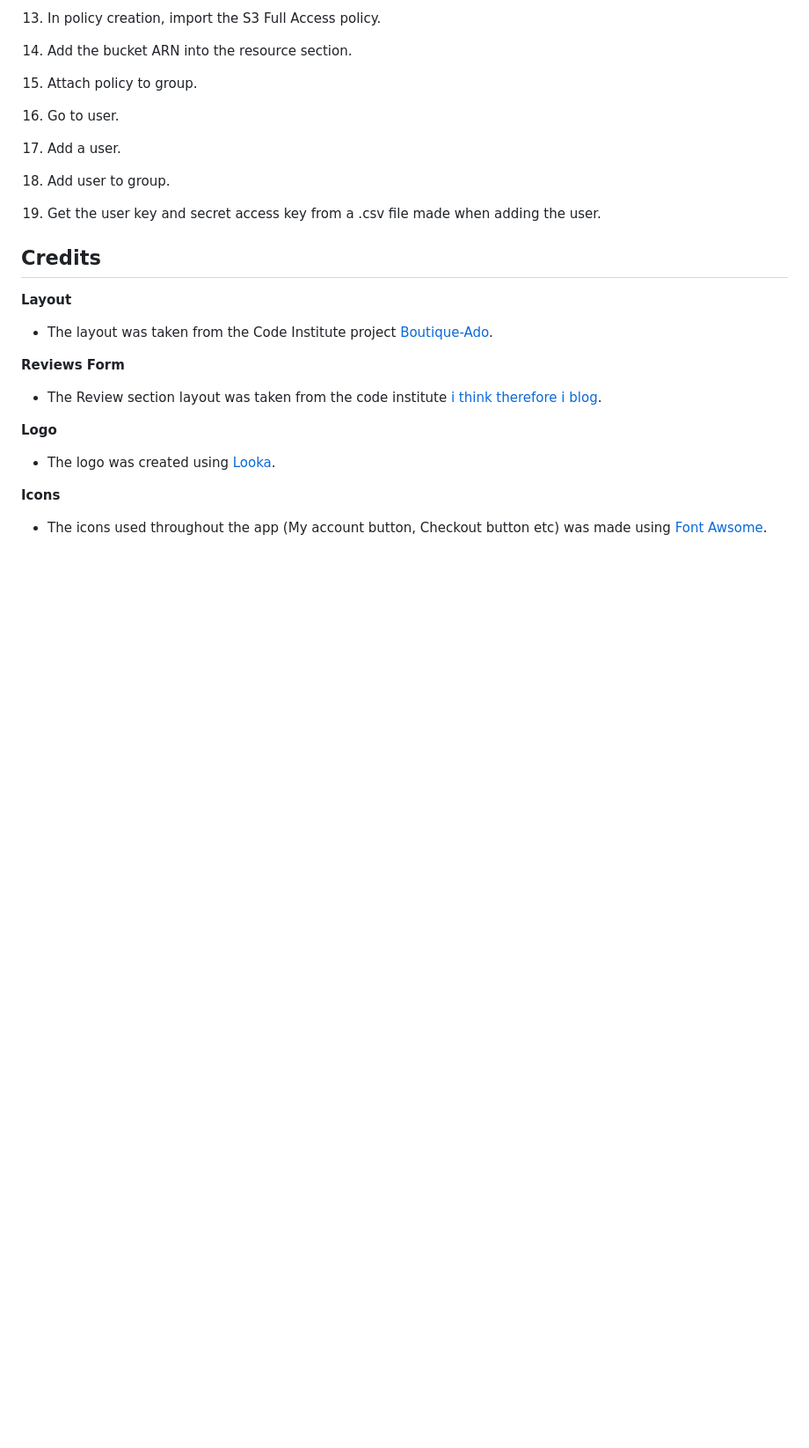
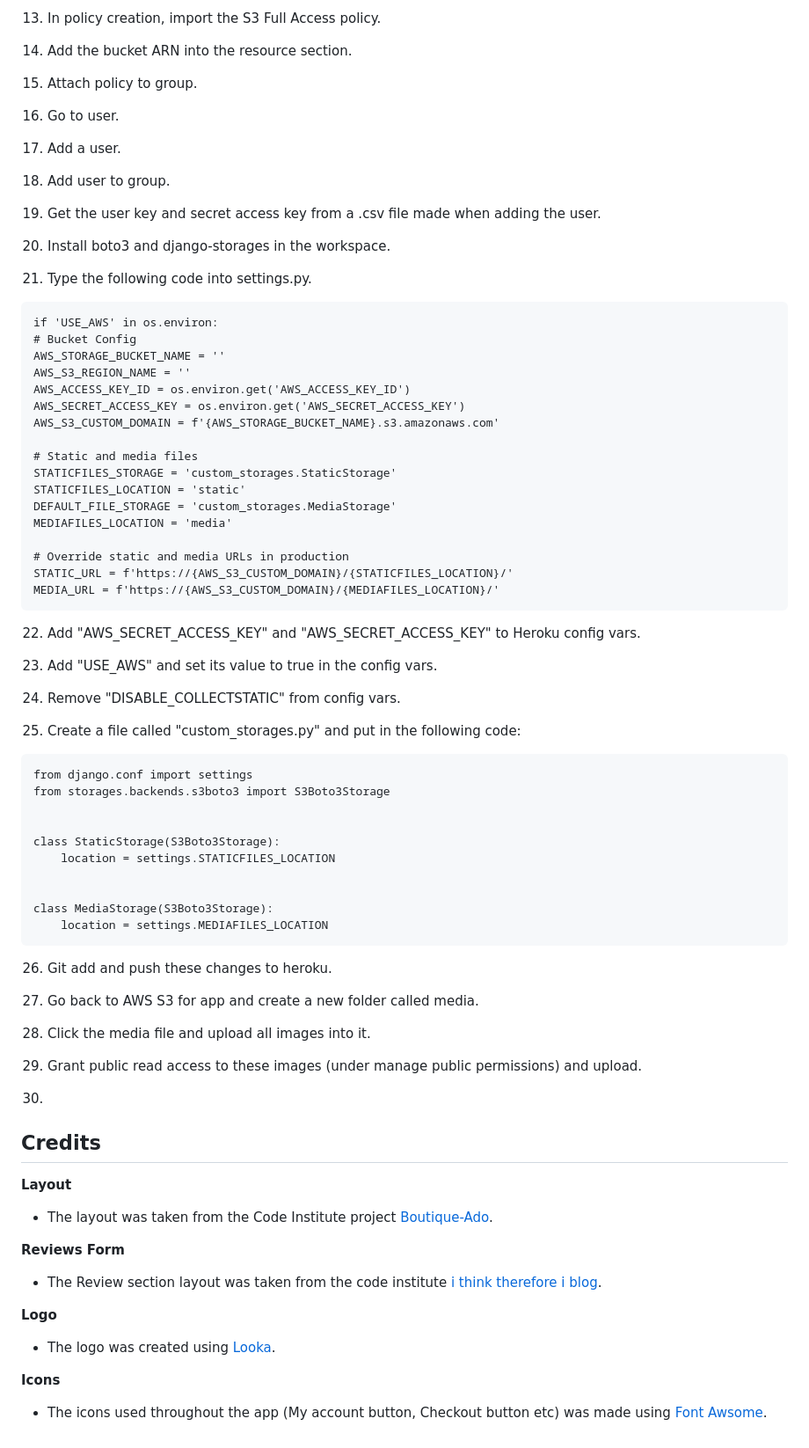
Before and after one commit to UloE-G/Athletes-Corner, a Markdown page: README.md, the part around the change printed below. Shown: that part at 88% size. Rendered like a GitHub page; blank space fills up the shorter version.

Commit message:
Finished Deploymenyt section

```diff
--- a/README.md
+++ b/README.md
@@ -383,7 +383,56 @@ Three steps were used when deploying this website:
 
   19. Get the user key and secret access key from a .csv file made when adding the user.
 
+  20. Install boto3 and django-storages in the workspace.
 
+  21. Type the following code into settings.py.
+
+    if 'USE_AWS' in os.environ:
+    # Bucket Config
+    AWS_STORAGE_BUCKET_NAME = ''
+    AWS_S3_REGION_NAME = ''
+    AWS_ACCESS_KEY_ID = os.environ.get('AWS_ACCESS_KEY_ID')
+    AWS_SECRET_ACCESS_KEY = os.environ.get('AWS_SECRET_ACCESS_KEY')
+    AWS_S3_CUSTOM_DOMAIN = f'{AWS_STORAGE_BUCKET_NAME}.s3.amazonaws.com'
+
+    # Static and media files
+    STATICFILES_STORAGE = 'custom_storages.StaticStorage'
+    STATICFILES_LOCATION = 'static'
+    DEFAULT_FILE_STORAGE = 'custom_storages.MediaStorage'
+    MEDIAFILES_LOCATION = 'media'
+
+    # Override static and media URLs in production
+    STATIC_URL = f'https://{AWS_S3_CUSTOM_DOMAIN}/{STATICFILES_LOCATION}/'
+    MEDIA_URL = f'https://{AWS_S3_CUSTOM_DOMAIN}/{MEDIAFILES_LOCATION}/'
+
+  22. Add "AWS_SECRET_ACCESS_KEY" and "AWS_SECRET_ACCESS_KEY" to Heroku config vars.
+
+  23. Add "USE_AWS" and set its value to true in the config vars.
+
+  24. Remove "DISABLE_COLLECTSTATIC" from config vars.
+
+  25. Create a file called "custom_storages.py" and put in the following code:
+
+    from django.conf import settings
+    from storages.backends.s3boto3 import S3Boto3Storage
+
+
+    class StaticStorage(S3Boto3Storage):
+        location = settings.STATICFILES_LOCATION
+
+
+    class MediaStorage(S3Boto3Storage):
+        location = settings.MEDIAFILES_LOCATION
+
+  26. Git add and push these changes to heroku.
+
+  27. Go back to AWS S3 for app and create a new folder called media.
+
+  28. Click the media file and upload all images into it.
+
+  29. Grant public read access to these images (under manage public permissions) and upload.
+
+  30.
 
 ## Credits
 
```
Also changed, not shown: other parts of README.md (+2 -2 lines).
